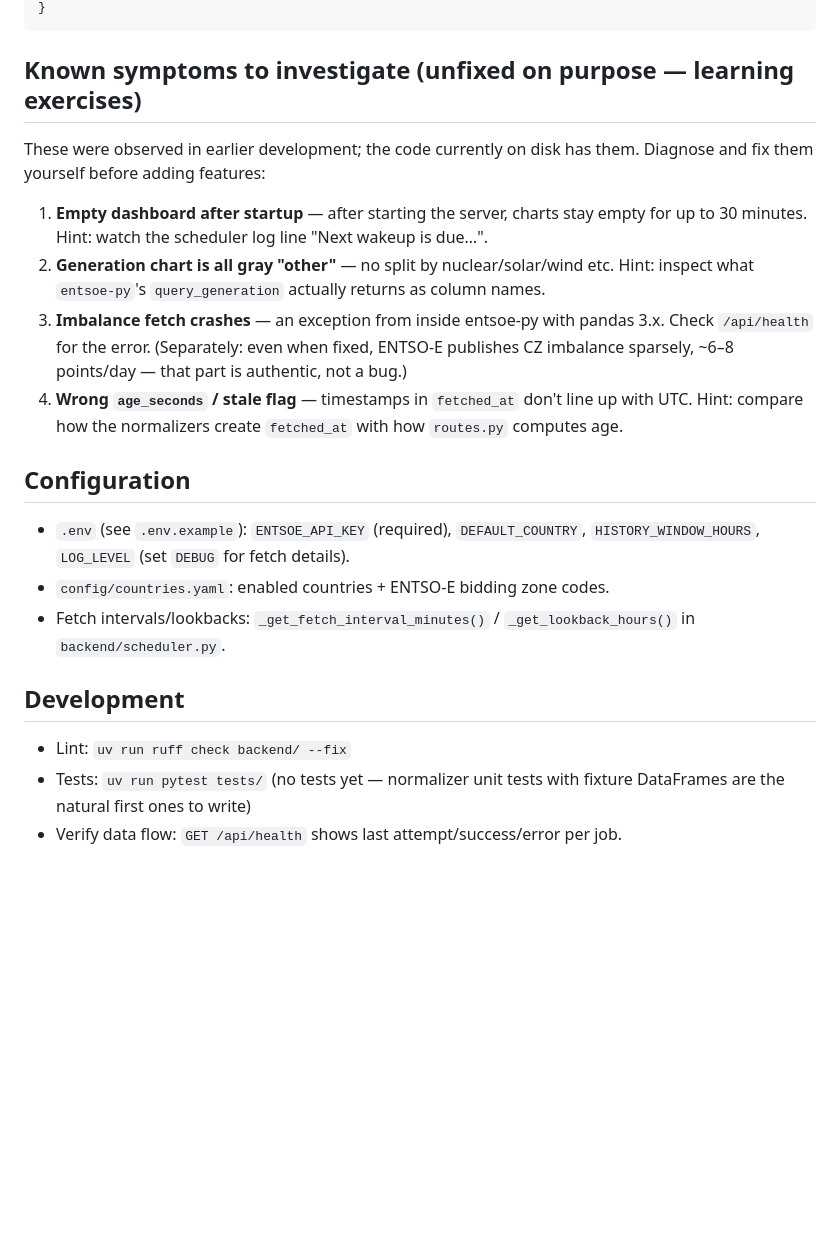
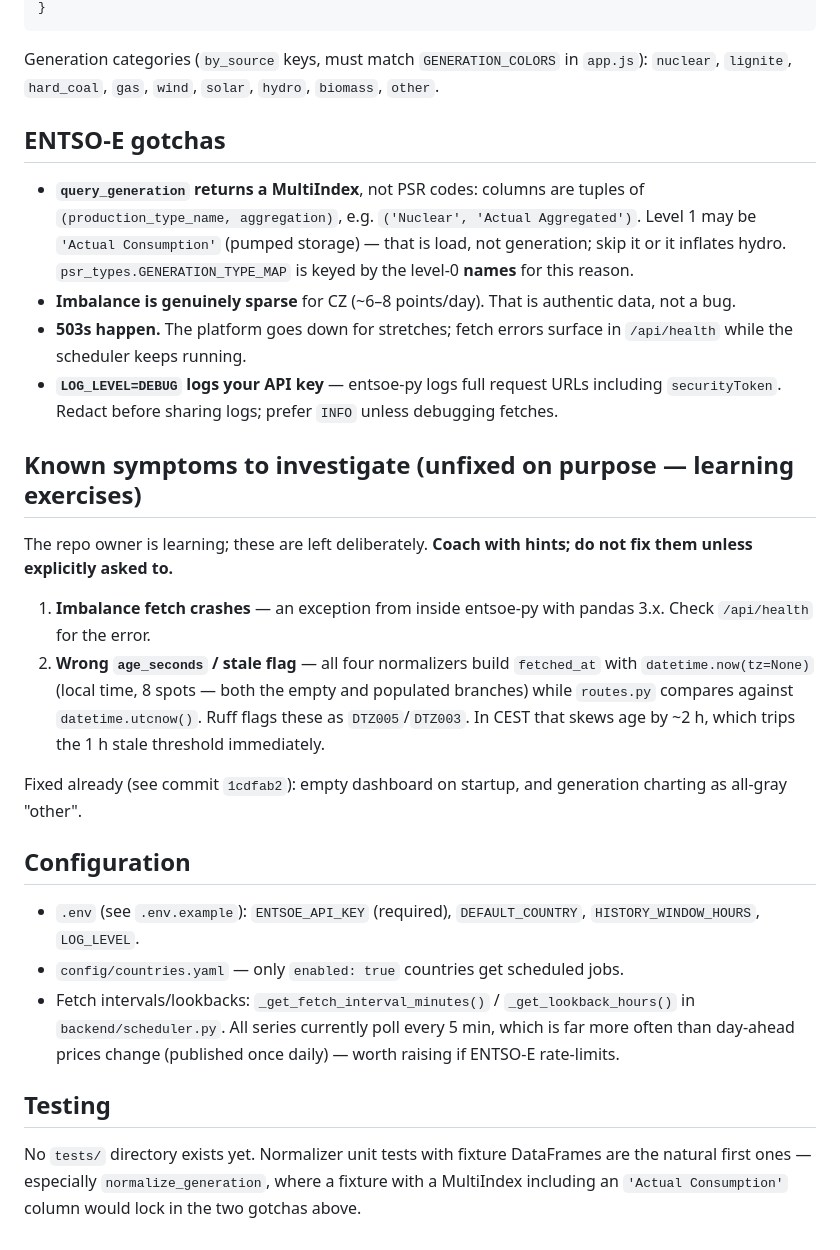
Before and after one commit to lublazek/energy-dashboard, a Markdown page: CLAUDE.md, the part around one of its changes. Rendered like a GitHub page; blank space fills up the shorter version.

````diff
--- a/CLAUDE.md
+++ b/CLAUDE.md
@@ -64,32 +78,47 @@ Every provider must return:
 }
 ```
 
+Generation categories (`by_source` keys, must match `GENERATION_COLORS` in `app.js`):
+`nuclear`, `lignite`, `hard_coal`, `gas`, `wind`, `solar`, `hydro`, `biomass`, `other`.
+
+## ENTSO-E gotchas
+
+- **`query_generation` returns a MultiIndex**, not PSR codes: columns are tuples of
+  `(production_type_name, aggregation)`, e.g. `('Nuclear', 'Actual Aggregated')`. Level 1 may be
+  `'Actual Consumption'` (pumped storage) — that is load, not generation; skip it or it inflates
+  hydro. `psr_types.GENERATION_TYPE_MAP` is keyed by the level-0 **names** for this reason.
+- **Imbalance is genuinely sparse** for CZ (~6–8 points/day). That is authentic data, not a bug.
+- **503s happen.** The platform goes down for stretches; fetch errors surface in `/api/health`
+  while the scheduler keeps running.
+- **`LOG_LEVEL=DEBUG` logs your API key** — entsoe-py logs full request URLs including
+  `securityToken`. Redact before sharing logs; prefer `INFO` unless debugging fetches.
+
 ## Known symptoms to investigate (unfixed on purpose — learning exercises)
 
-These were observed in earlier development; the code currently on disk has them. Diagnose and
-fix them yourself before adding features:
+The repo owner is learning; these are left deliberately. **Coach with hints; do not fix them
+unless explicitly asked to.**
 
-1. **Empty dashboard after startup** — after starting the server, charts stay empty for up to
-   30 minutes. Hint: watch the scheduler log line "Next wakeup is due…".
-2. **Generation chart is all gray "other"** — no split by nuclear/solar/wind etc.
-   Hint: inspect what `entsoe-py`'s `query_generation` actually returns as column names.
-3. **Imbalance fetch crashes** — an exception from inside entsoe-py with pandas 3.x.
-   Check `/api/health` for the error. (Separately: even when fixed, ENTSO-E publishes CZ
-   imbalance sparsely, ~6–8 points/day — that part is authentic, not a bug.)
-4. **Wrong `age_seconds` / stale flag** — timestamps in `fetched_at` don't line up with UTC.
-   Hint: compare how the normalizers create `fetched_at` with how `routes.py` computes age.
+1. **Imbalance fetch crashes** — an exception from inside entsoe-py with pandas 3.x.
+   Check `/api/health` for the error.
+2. **Wrong `age_seconds` / stale flag** — all four normalizers build `fetched_at` with
+   `datetime.now(tz=None)` (local time, 8 spots — both the empty and populated branches) while
+   `routes.py` compares against `datetime.utcnow()`. Ruff flags these as `DTZ005`/`DTZ003`.
+   In CEST that skews age by ~2 h, which trips the 1 h stale threshold immediately.
+
+Fixed already (see commit `1cdfab2`): empty dashboard on startup, and generation charting as
+all-gray "other".
 
 ## Configuration
 
 - `.env` (see `.env.example`): `ENTSOE_API_KEY` (required), `DEFAULT_COUNTRY`,
-  `HISTORY_WINDOW_HOURS`, `LOG_LEVEL` (set `DEBUG` for fetch details).
-- `config/countries.yaml`: enabled countries + ENTSO-E bidding zone codes.
-- Fetch intervals/lookbacks: `_get_fetch_interval_minutes()` / `_get_lookback_hours()`
-  in `backend/scheduler.py`.
+  `HISTORY_WINDOW_HOURS`, `LOG_LEVEL`.
+- `config/countries.yaml` — only `enabled: true` countries get scheduled jobs.
+- Fetch intervals/lookbacks: `_get_fetch_interval_minutes()` / `_get_lookback_hours()` in
+  `backend/scheduler.py`. All series currently poll every 5 min, which is far more often than
+  day-ahead prices change (published once daily) — worth raising if ENTSO-E rate-limits.
 
-## Development
+## Testing
 
-- Lint: `uv run ruff check backend/ --fix`
-- Tests: `uv run pytest tests/` (no tests yet — normalizer unit tests with fixture
-  DataFrames are the natural first ones to write)
-- Verify data flow: `GET /api/health` shows last attempt/success/error per job.
+No `tests/` directory exists yet. Normalizer unit tests with fixture DataFrames are the natural
+first ones — especially `normalize_generation`, where a fixture with a MultiIndex including an
+`'Actual Consumption'` column would lock in the two gotchas above.
````
Also changed, not shown: other parts of CLAUDE.md (+47 -33 lines).
